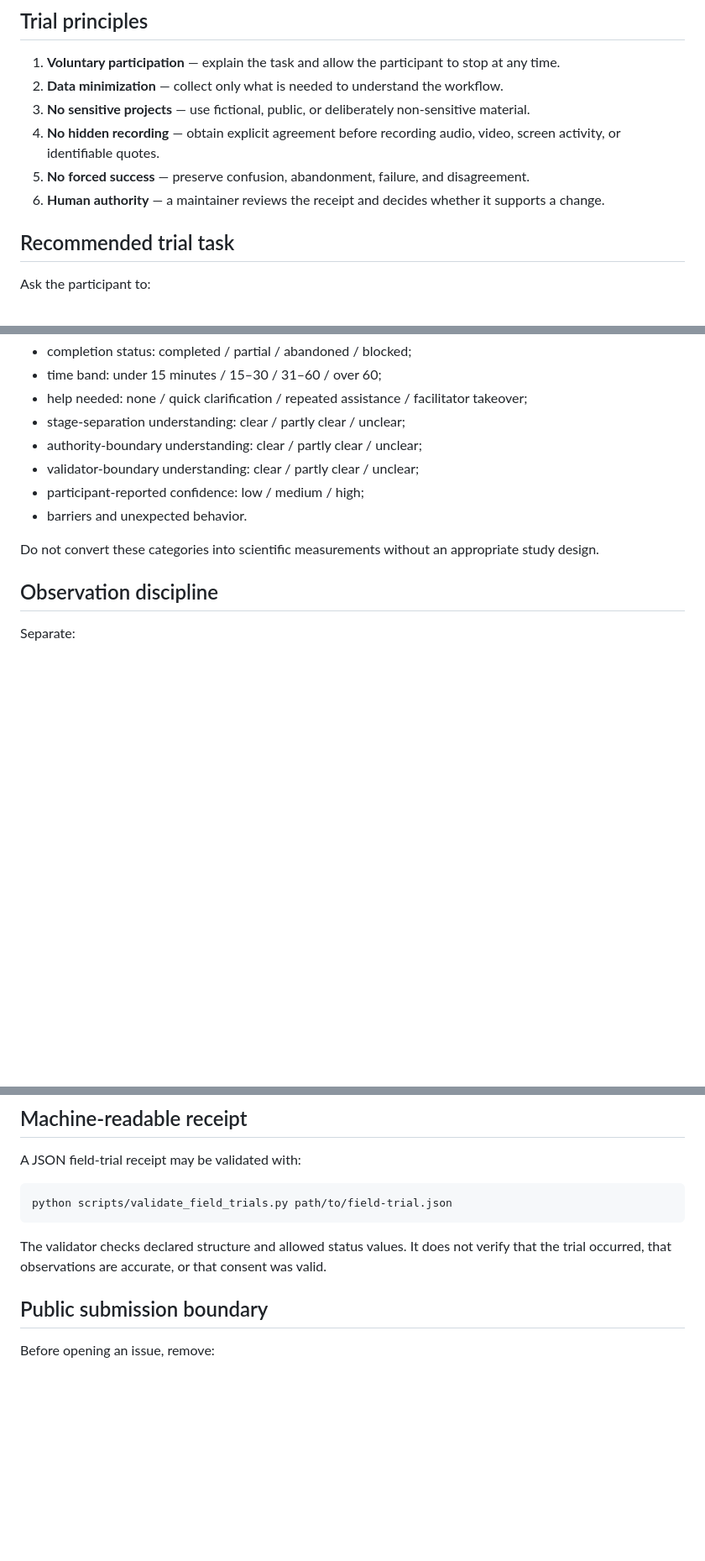
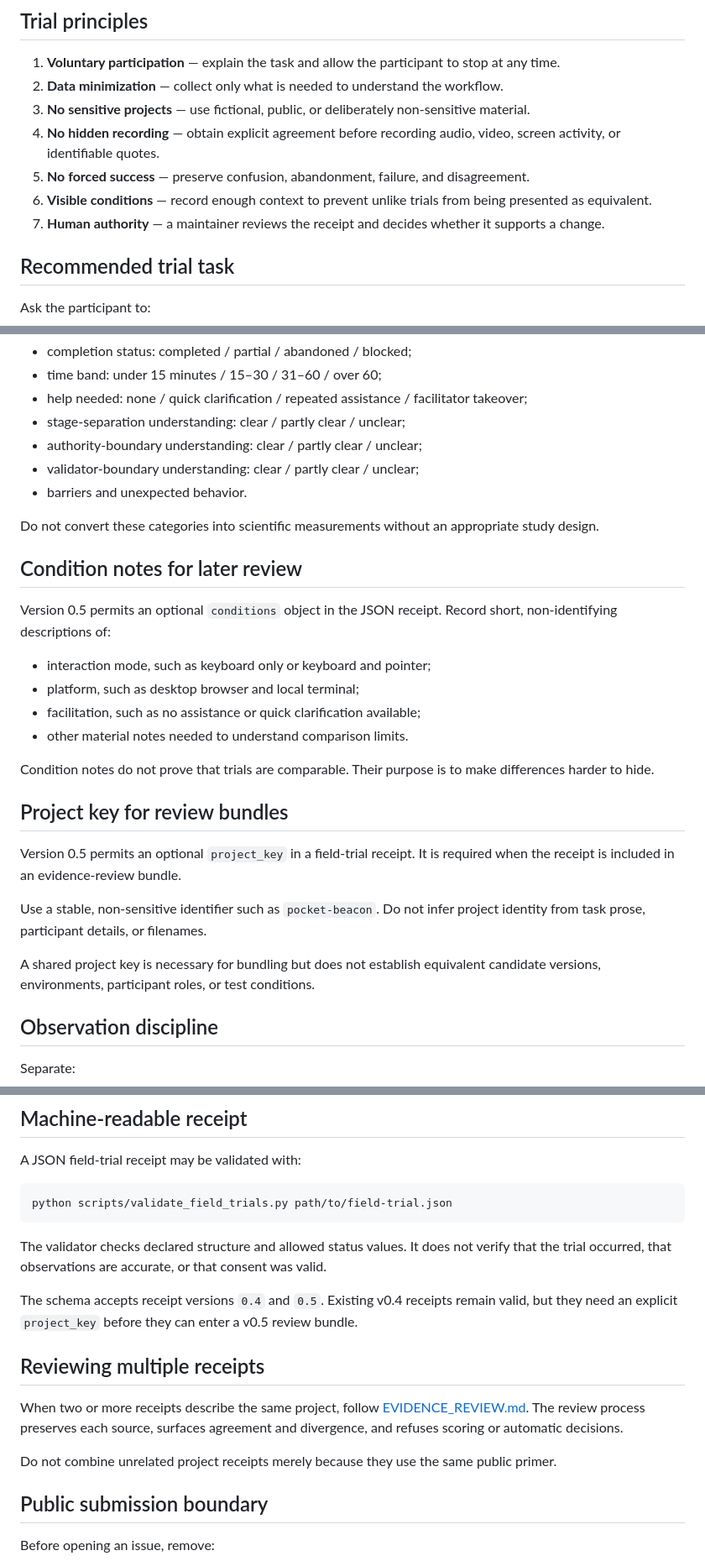
Before and after one commit to MichaelWave369/parallax-369-public-primer, a Markdown page: FIELD_TRIAL.md, 3 parts joined by grey strips. Shown at 84% size. Drawn GitHub-style; blank space fills up the shorter version.

Commit message:
Clarify v0.5 project and condition fields for field trials

```diff
--- a/FIELD_TRIAL.md
+++ b/FIELD_TRIAL.md
@@ -15,7 +15,8 @@ It does not evaluate private Parallax systems and is not presented as formal hum
 3. **No sensitive projects** — use fictional, public, or deliberately non-sensitive material.
 4. **No hidden recording** — obtain explicit agreement before recording audio, video, screen activity, or identifiable quotes.
 5. **No forced success** — preserve confusion, abandonment, failure, and disagreement.
-6. **Human authority** — a maintainer reviews the receipt and decides whether it supports a change.
+6. **Visible conditions** — record enough context to prevent unlike trials from being presented as equivalent.
+7. **Human authority** — a maintainer reviews the receipt and decides whether it supports a change.
 
 ## Recommended trial task
 
@@ -39,10 +40,28 @@ Record approximate, non-identifying observations:
 - stage-separation understanding: clear / partly clear / unclear;
 - authority-boundary understanding: clear / partly clear / unclear;
 - validator-boundary understanding: clear / partly clear / unclear;
-- participant-reported confidence: low / medium / high;
 - barriers and unexpected behavior.
 
 Do not convert these categories into scientific measurements without an appropriate study design.
+
+## Condition notes for later review
+
+Version 0.5 permits an optional `conditions` object in the JSON receipt. Record short, non-identifying descriptions of:
+
+- interaction mode, such as keyboard only or keyboard and pointer;
+- platform, such as desktop browser and local terminal;
+- facilitation, such as no assistance or quick clarification available;
+- other material notes needed to understand comparison limits.
+
+Condition notes do not prove that trials are comparable. Their purpose is to make differences harder to hide.
+
+## Project key for review bundles
+
+Version 0.5 permits an optional `project_key` in a field-trial receipt. It is required when the receipt is included in an evidence-review bundle.
+
+Use a stable, non-sensitive identifier such as `pocket-beacon`. Do not infer project identity from task prose, participant details, or filenames.
+
+A shared project key is necessary for bundling but does not establish equivalent candidate versions, environments, participant roles, or test conditions.
 
 ## Observation discipline
 
@@ -65,6 +84,14 @@ python scripts/validate_field_trials.py path/to/field-trial.json
 
 The validator checks declared structure and allowed status values. It does not verify that the trial occurred, that observations are accurate, or that consent was valid.
 
+The schema accepts receipt versions `0.4` and `0.5`. Existing v0.4 receipts remain valid, but they need an explicit `project_key` before they can enter a v0.5 review bundle.
+
+## Reviewing multiple receipts
+
+When two or more receipts describe the same project, follow [EVIDENCE_REVIEW.md](EVIDENCE_REVIEW.md). The review process preserves each source, surfaces agreement and divergence, and refuses scoring or automatic decisions.
+
+Do not combine unrelated project receipts merely because they use the same public primer.
+
 ## Public submission boundary
 
 Before opening an issue, remove:
```
Also changed, not shown: other parts of FIELD_TRIAL.md (+2 -1 lines).
